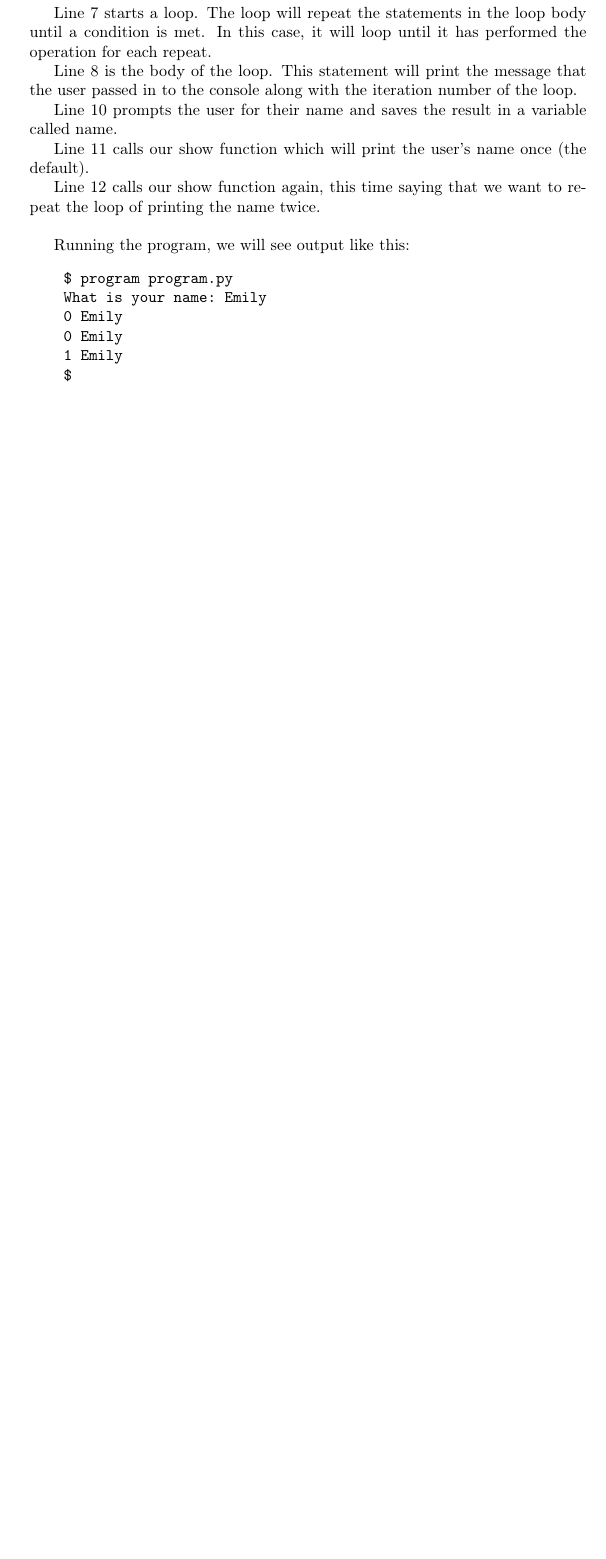
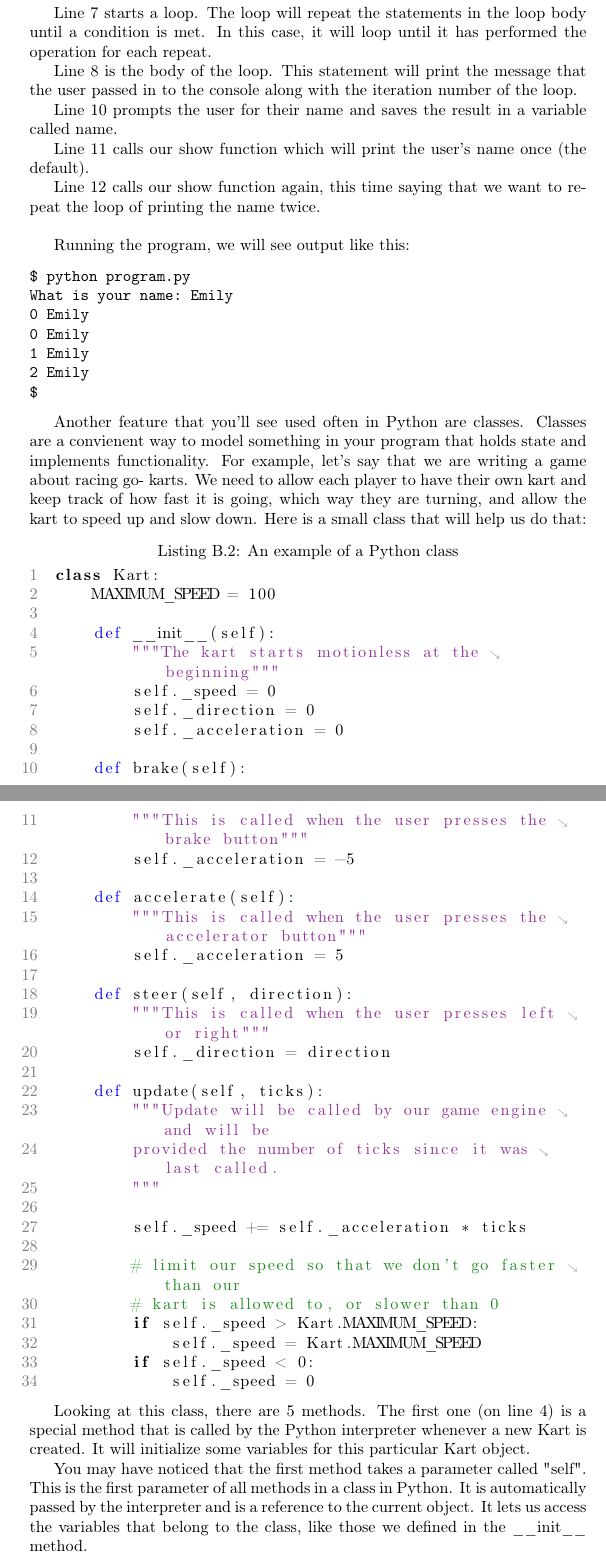
Before and after one commit to NetApp-PTC/YWIT-2024, a LaTeX document (micropython_workshop/project_guide/project_guide.tex, which reads micropython_workshop/project_guide/python_appendix/python_appendix.tex): part of page 13 of 13 before the commit and two parts of pages 13 and 14 of 15 after it, the two joined at a grey line, cut so that both start at the same text, the shorter picture padded with empty space. Compiled offline with pdfLaTeX.

Commit message:
added a class example to the python primer

```diff
--- a/micropython_workshop/project_guide/python_appendix/python_appendix.tex
+++ b/micropython_workshop/project_guide/python_appendix/python_appendix.tex
@@ -60,10 +60,66 @@ loop of printing the name twice.\newline
 
 Running the program, we will see output like this:
 \begin{verbatim}
-    $ program program.py
-    What is your name: Emily
-    0 Emily
-    0 Emily
-    1 Emily
-    $
+$ python program.py
+What is your name: Emily
+0 Emily
+0 Emily
+1 Emily
+2 Emily
+$
 \end{verbatim}
+
+Another feature that you'll see used often in Python are classes. Classes are a
+convienent way to model something in your program that holds state and implements
+functionality. For example, let's say that we are writing a game about racing go-
+karts. We need to allow each player to have their own kart and keep track of how
+fast it is going, which way they are turning, and allow the kart to speed up and
+slow down. Here is a small class that will help us do that:
+
+\begin{lstlisting}[language=Python,caption=An example of a Python class]
+class Kart:
+    MAXIMUM_SPEED = 100
+
+    def __init__(self):
+        """The kart starts motionless at the beginning"""
+        self._speed = 0
+        self._direction = 0
+        self._acceleration = 0
+
+    def brake(self):
+        """This is called when the user presses the brake button"""
+        self._acceleration = -5
+
+    def accelerate(self):
+        """This is called when the user presses the accelerator button"""
+        self._acceleration = 5
+
+    def steer(self, direction):
+        """This is called when the user presses left or right"""
+        self._direction = direction
+
+    def update(self, ticks):
+        """Update will be called by our game engine and will be
+        provided the number of ticks since it was last called.
+        """
+
+        self._speed += self._acceleration * ticks
+
+        # limit our speed so that we don't go faster than our
+        # kart is allowed to, or slower than 0
+        if self._speed > Kart.MAXIMUM_SPEED:
+            self._speed = Kart.MAXIMUM_SPEED
+        if self._speed < 0:
+            self._speed = 0
+\end{lstlisting}
+
+Looking at this class, there are 5 methods. The first one (on line 4) is a special
+method that is called by the Python interpreter whenever a new Kart is created. It
+will initialize some variables for this particular Kart object.
+
+You may have noticed that the first method takes a parameter called "self". This
+is the first parameter of all methods in a class in Python. It is automatically passed
+by the interpreter and is a reference to the current object. It lets us access the
+variables that belong to the class, like those we defined in the \_\_init\_\_ method.
+
+Speaking of the variables in the \_\_init\_\_ method. Notice how we named them all with
```
Also changed, not shown: micropython_workshop/project_guide/python_appendix/python_appendix.tex (33 more changed lines).
